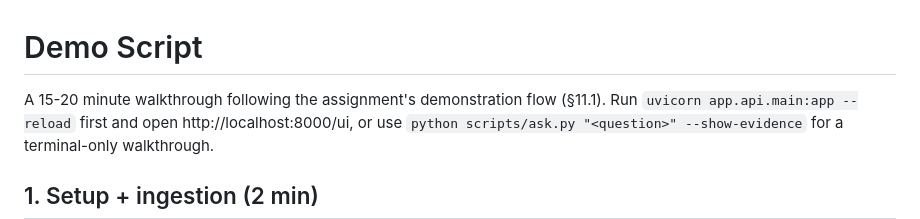
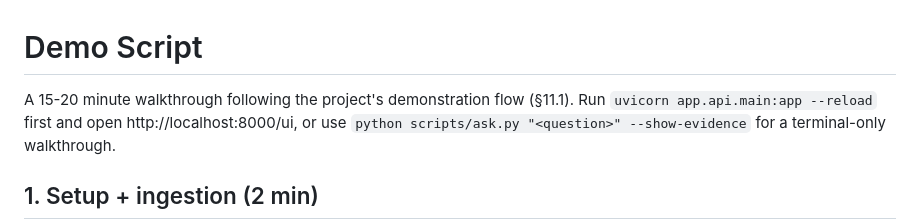
Before and after one commit to TPVinnie/documentation-assistant, a Markdown page: DEMO_SCRIPT.md, the part around the change. GitHub-like rendering.

Commit message:
initial commit

```diff
--- a/DEMO_SCRIPT.md
+++ b/DEMO_SCRIPT.md
@@ -1,6 +1,6 @@
 # Demo Script
 
-A 15-20 minute walkthrough following the assignment's demonstration flow (§11.1). Run
+A 15-20 minute walkthrough following the project's demonstration flow (§11.1). Run
 `uvicorn app.api.main:app --reload` first and open http://localhost:8000/ui, or use
 `python scripts/ask.py "<question>" --show-evidence` for a terminal-only walkthrough.
 
```
